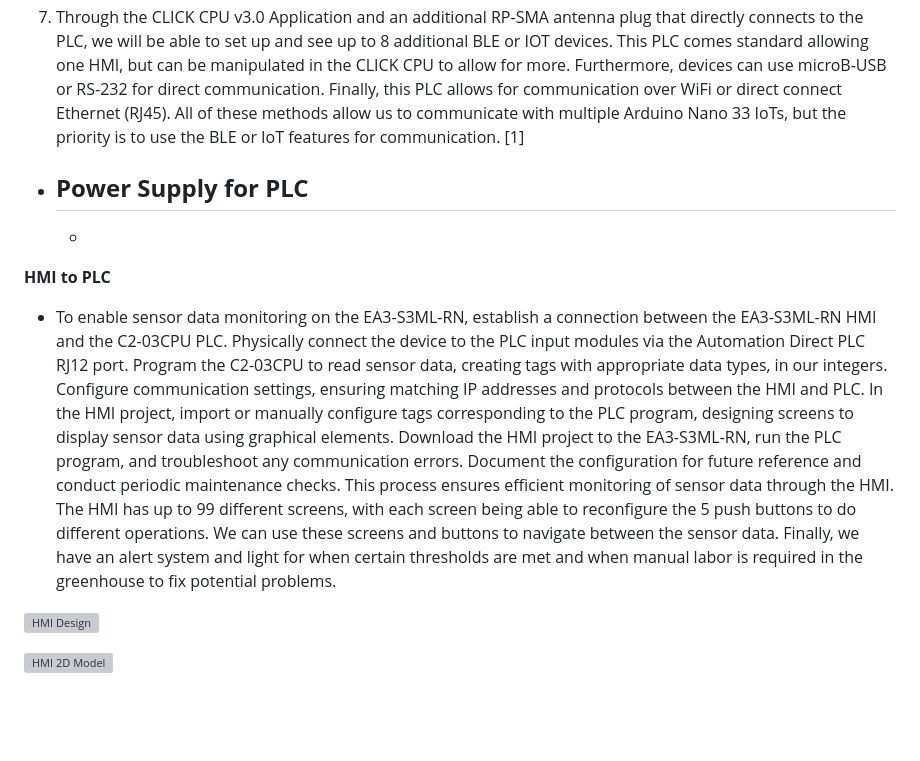
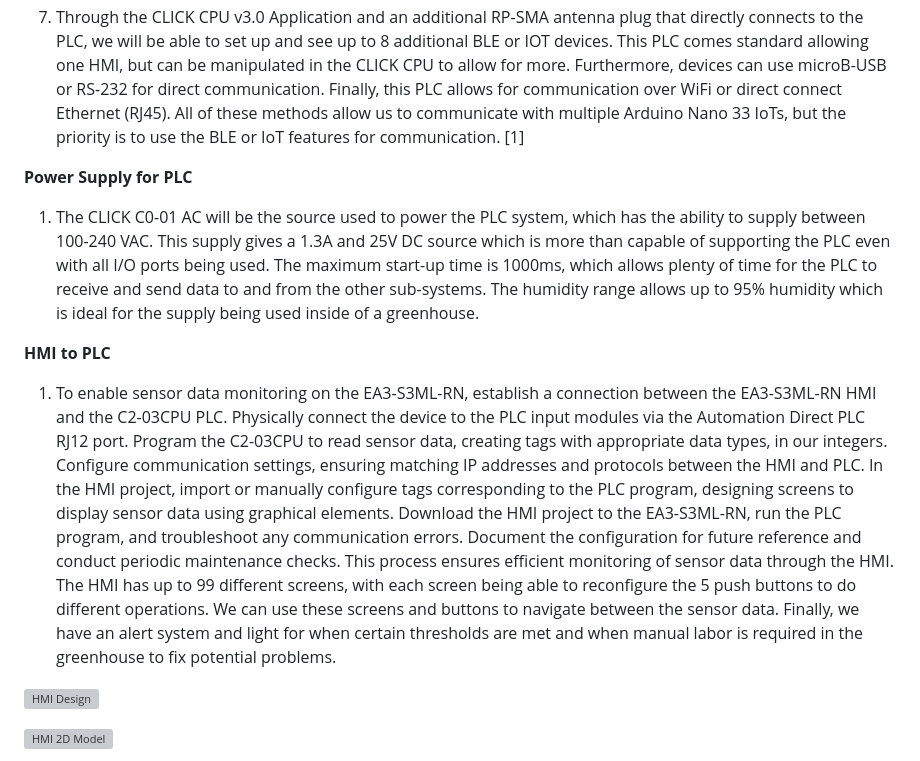
Before and after one commit to RealityHertz/Greenhouse-Project, a Markdown page: Documentation/Signoffs/PLCSubsystem.md, the part around the change. Rendered like a GitHub page; blank space fills up the shorter version; grey boxes are pictures that could not be loaded.

```diff
--- a/Documentation/Signoffs/PLCSubsystem.md
+++ b/Documentation/Signoffs/PLCSubsystem.md
@@ -39,12 +39,12 @@ The function of this subsystem is to receive data from the various sensors and r
   5. The ambient humidity specifications in the PLC Datasheet show that when operating and non-condensing the relative humidity the PLC can handle is 30% to 95%. [2] This falls within our range for the greenhouse, with 80% being optimal for plant growth. [3] The PLC will also be able to monitor the humidity through communication with the Temperature/Humidity Subsystem's sensor to alert if the humidity is falling or rising to an unsafe range.
   6. The PLC is equipped with an internal diagnostic as well as a system error log to keep track of errors produced by the sensors within the system.
   7. Through the CLICK CPU v3.0 Application and an additional RP-SMA antenna plug that directly connects to the PLC, we will be able to set up and see up to 8 additional BLE or IOT devices. This PLC comes standard allowing one HMI, but can be manipulated in the CLICK CPU to allow for more. Furthermore, devices can use microB-USB or RS-232 for direct communication. Finally, this PLC allows for communication over WiFi or direct connect Ethernet (RJ45). All of these methods allow us to communicate with multiple Arduino Nano 33 IoTs, but the priority is to use the BLE or IoT features for communication. [1]
-  - **Power Supply for PLC**
-    -
 
-    -
+**Power Supply for PLC**
+  1. The CLICK C0-01 AC will be the source used to power the PLC system, which has the ability to supply between 100-240 VAC. This supply gives a 1.3A and 25V DC source which is more than capable of supporting the PLC even with all I/O ports being used. The maximum start-up time is 1000ms, which allows plenty of time for the PLC to receive and send data to and from the other sub-systems. The humidity range allows up to 95% humidity which is ideal for the supply being used inside of a greenhouse.
+
 **HMI to PLC**
-- To enable sensor data monitoring on the EA3-S3ML-RN, establish a connection between the EA3-S3ML-RN HMI and the C2-03CPU PLC. Physically connect the device to the PLC input modules via the Automation Direct PLC RJ12 port. Program the C2-03CPU to read sensor data, creating tags with appropriate data types, in our integers. Configure communication settings, ensuring matching IP addresses and protocols between the HMI and PLC. In the HMI project, import or manually configure tags corresponding to the PLC program, designing screens to display sensor data using graphical elements. Download the HMI project to the EA3-S3ML-RN, run the PLC program, and troubleshoot any communication errors. Document the configuration for future reference and conduct periodic maintenance checks. This process ensures efficient monitoring of sensor data through the HMI. The HMI has up to 99 different screens, with each screen being able to reconfigure the 5 push buttons to do different operations. We can use these screens and buttons to navigate between the sensor data. Finally, we have an alert system and light for when certain thresholds are met and when manual labor is required in the greenhouse to fix potential problems.
+  1. To enable sensor data monitoring on the EA3-S3ML-RN, establish a connection between the EA3-S3ML-RN HMI and the C2-03CPU PLC. Physically connect the device to the PLC input modules via the Automation Direct PLC RJ12 port. Program the C2-03CPU to read sensor data, creating tags with appropriate data types, in our integers. Configure communication settings, ensuring matching IP addresses and protocols between the HMI and PLC. In the HMI project, import or manually configure tags corresponding to the PLC program, designing screens to display sensor data using graphical elements. Download the HMI project to the EA3-S3ML-RN, run the PLC program, and troubleshoot any communication errors. Document the configuration for future reference and conduct periodic maintenance checks. This process ensures efficient monitoring of sensor data through the HMI. The HMI has up to 99 different screens, with each screen being able to reconfigure the 5 push buttons to do different operations. We can use these screens and buttons to navigate between the sensor data. Finally, we have an alert system and light for when certain thresholds are met and when manual labor is required in the greenhouse to fix potential problems.
 
 ![HMI Design](https://github.com/RealityHertz/Greenhouse-Project/blob/main/Documentation/Images/CADHMISubsystemDrawing.jpg)
 
```
